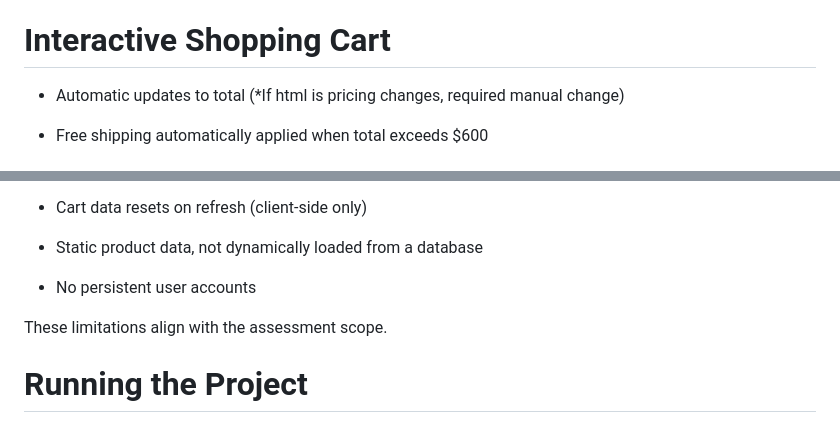
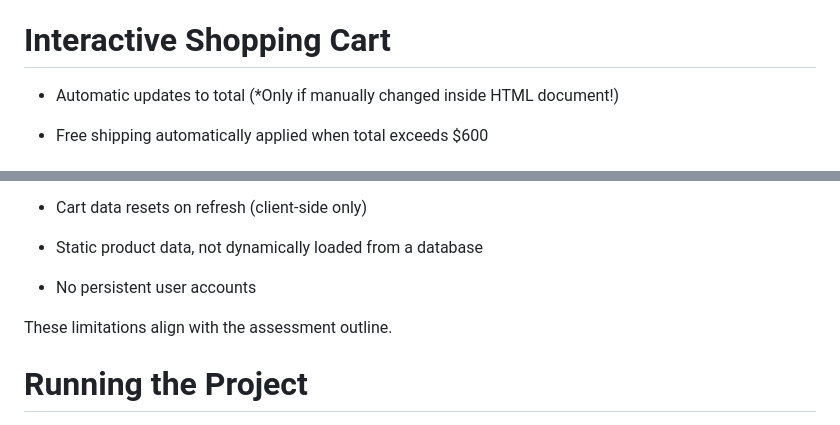
Before and after one commit to NickQZ/BIT703_5100564_Aotearoa_Adventure_Gear_Website, a Markdown page: README.md, 2 parts joined by grey strips. GitHub-like rendering.

Commit message:
Update README for clarity on pricing changes

```diff
--- a/README.md
+++ b/README.md
@@ -61,7 +61,7 @@ This project demonstrates competency in:
 
 # Interactive Shopping Cart
 
-- Automatic updates to total (*If html is pricing changes, required manual change)
+- Automatic updates to total (*Only if manually changed inside HTML document!)
 
 - Free shipping automatically applied when total exceeds $600
 
@@ -116,7 +116,7 @@ Bootstrap Framework – Responsive layout and UI elements
 
 - No persistent user accounts
 
-These limitations align with the assessment scope.
+These limitations align with the assessment outline.
 
 # Running the Project
 
```
